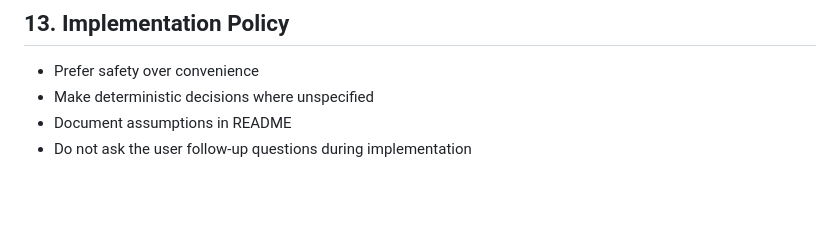
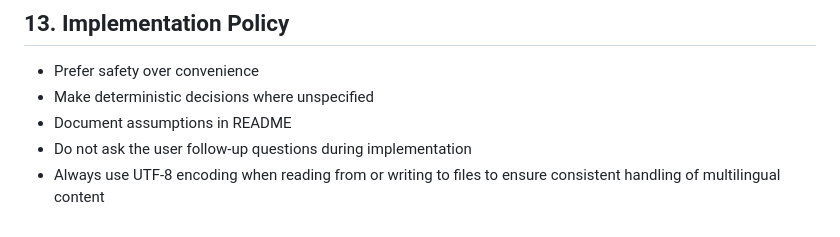
Before and after one commit to MrIbrahem/WikiHelper, a Markdown page: plan.md, the part around the change. Rendered like a GitHub page; blank space fills up the shorter version.

Commit message:
Add UTF-8 encoding guideline for file handling

```diff
--- a/plan.md
+++ b/plan.md
@@ -205,3 +205,4 @@ Flask python-dotenv wikitextparser Flask-WTF
 - Make deterministic decisions where unspecified
 - Document assumptions in README
 - Do not ask the user follow-up questions during implementation
+- Always use UTF-8 encoding when reading from or writing to files to ensure consistent handling of multilingual content
```
